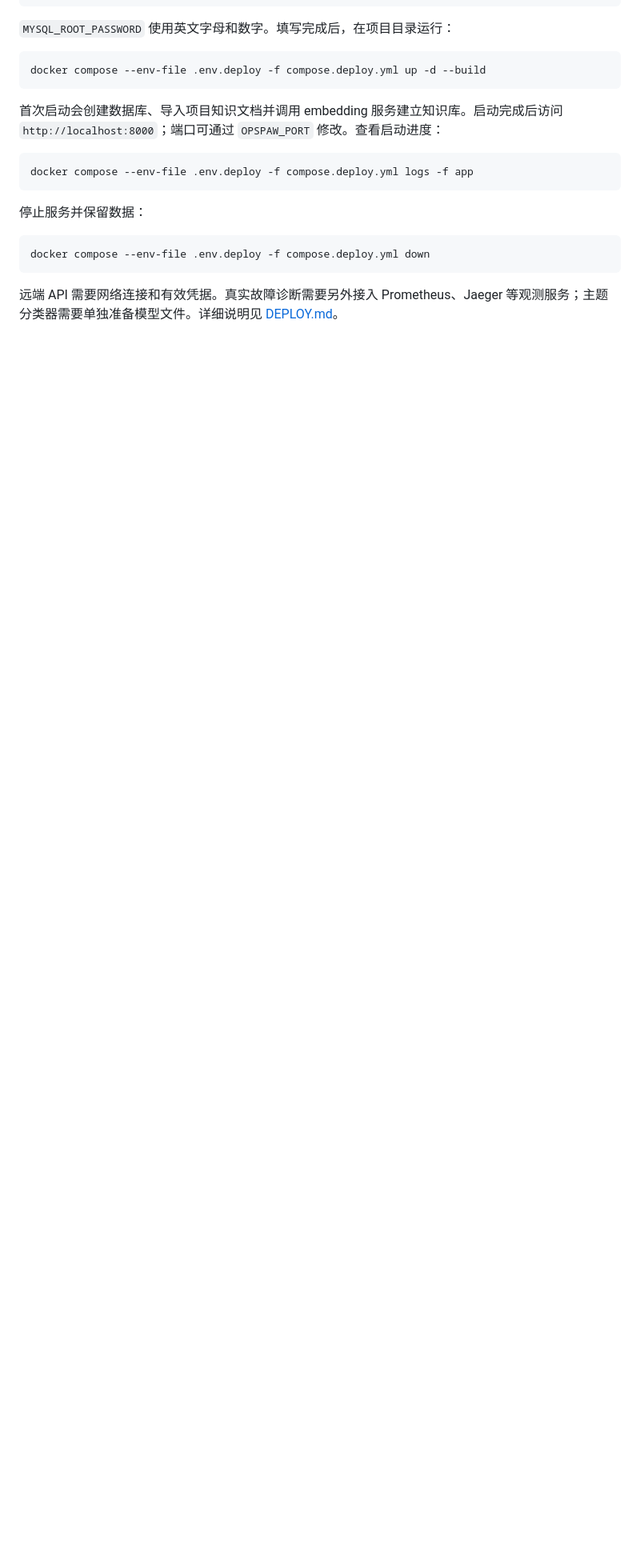
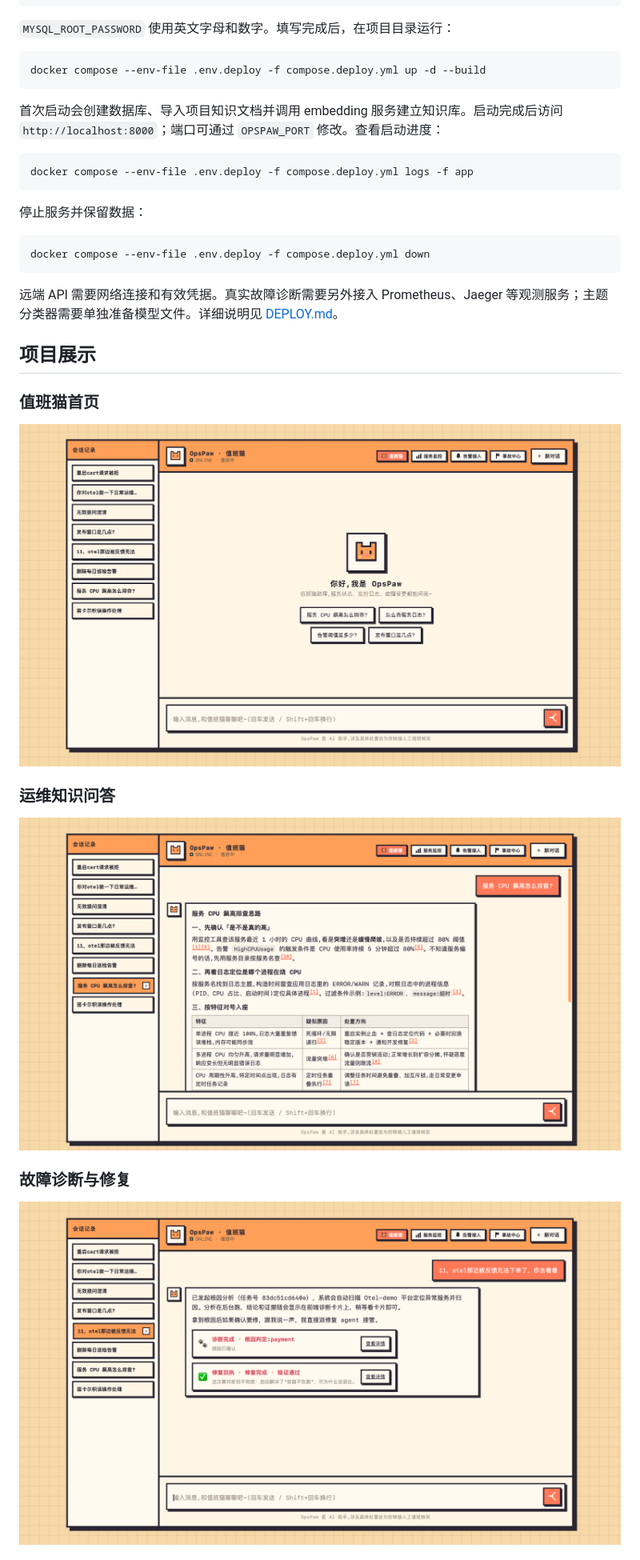
Before and after one commit to Maijintao/OpsPaw, a Markdown page: README.md, the part around the change printed below. Shown: that part at 80% size. GitHub-like rendering; pictures changed too: docs/images/chat-home.png (added), docs/images/diagnosis-repair.png (added), docs/images/knowledge-chat.png (added); blank space fills up the shorter version.

Commit message:
docs: 添加项目展示图片

````diff
--- a/README.md
+++ b/README.md
@@ -41,3 +41,18 @@ docker compose --env-file .env.deploy -f compose.deploy.yml down
 ```
 
 远端 API 需要网络连接和有效凭据。真实故障诊断需要另外接入 Prometheus、Jaeger 等观测服务；主题分类器需要单独准备模型文件。详细说明见 [DEPLOY.md](DEPLOY.md)。
+
+## 项目展示
+
+### 值班猫首页
+
+![值班猫首页](docs/images/chat-home.png)
+
+### 运维知识问答
+
+![运维知识问答](docs/images/knowledge-chat.png)
+
+### 故障诊断与修复
+
+![故障诊断与修复](docs/images/diagnosis-repair.png)
+
````
Also changed, not shown: other parts of README.md (+7 -0 lines), docs/images/observability-cost.png (added), docs/images/rag-evaluation.png (added).
